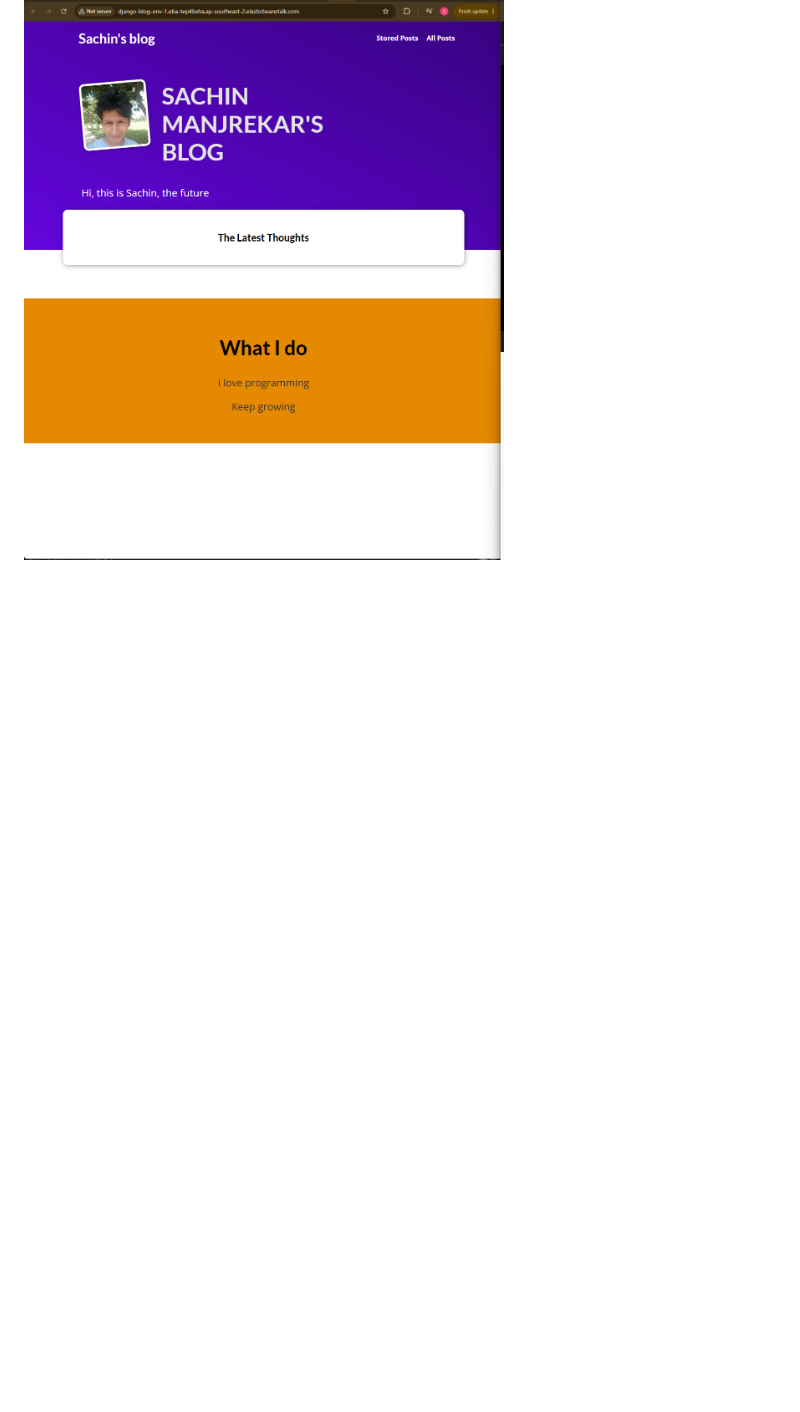
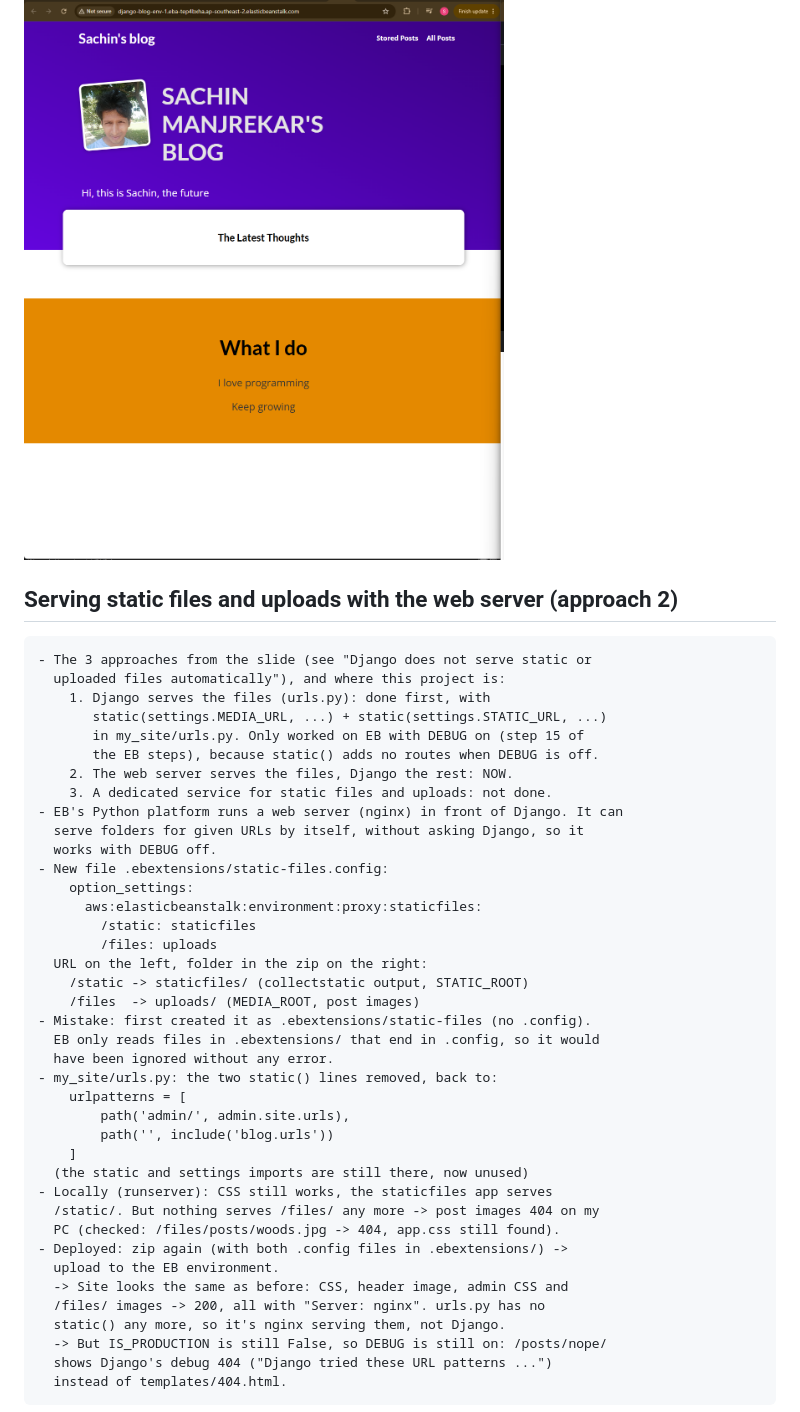
Before and after one commit to sachincmanjrekar/django_complete, a Markdown page: my_site/LEARNING_LOG.md, the part around one of its changes. Rendered like a GitHub page; blank space fills up the shorter version.

```diff
--- a/my_site/LEARNING_LOG.md
+++ b/my_site/LEARNING_LOG.md
@@ -1442,3 +1442,45 @@
 
 ![Live site on RDS Postgres: styled, no posts yet](screenshots/eb-live-site-rds-empty.png)
 
+## Serving static files and uploads with the web server (approach 2)
+
+    - The 3 approaches from the slide (see "Django does not serve static or
+      uploaded files automatically"), and where this project is:
+        1. Django serves the files (urls.py): done first, with
+           static(settings.MEDIA_URL, ...) + static(settings.STATIC_URL, ...)
+           in my_site/urls.py. Only worked on EB with DEBUG on (step 15 of
+           the EB steps), because static() adds no routes when DEBUG is off.
+        2. The web server serves the files, Django the rest: NOW.
+        3. A dedicated service for static files and uploads: not done.
+    - EB's Python platform runs a web server (nginx) in front of Django. It can
+      serve folders for given URLs by itself, without asking Django, so it
+      works with DEBUG off.
+    - New file .ebextensions/static-files.config:
+        option_settings:
+          aws:elasticbeanstalk:environment:proxy:staticfiles:
+            /static: staticfiles
+            /files: uploads
+      URL on the left, folder in the zip on the right:
+        /static -> staticfiles/ (collectstatic output, STATIC_ROOT)
+        /files  -> uploads/ (MEDIA_ROOT, post images)
+    - Mistake: first created it as .ebextensions/static-files (no .config).
+      EB only reads files in .ebextensions/ that end in .config, so it would
+      have been ignored without any error.
+    - my_site/urls.py: the two static() lines removed, back to:
+        urlpatterns = [
+            path('admin/', admin.site.urls),
+            path('', include('blog.urls'))
+        ]
+      (the static and settings imports are still there, now unused)
+    - Locally (runserver): CSS still works, the staticfiles app serves
+      /static/. But nothing serves /files/ any more -> post images 404 on my
+      PC (checked: /files/posts/woods.jpg -> 404, app.css still found).
+    - Deployed: zip again (with both .config files in .ebextensions/) ->
+      upload to the EB environment.
+      -> Site looks the same as before: CSS, header image, admin CSS and
+      /files/ images -> 200, all with "Server: nginx". urls.py has no
+      static() any more, so it's nginx serving them, not Django.
+      -> But IS_PRODUCTION is still False, so DEBUG is still on: /posts/nope/
+      shows Django's debug 404 ("Django tried these URL patterns ...")
+      instead of templates/404.html.
+
```
Also changed, not shown: other parts of my_site/LEARNING_LOG.md (+12 -0 lines), my_site/screenshots/eb-live-site-nginx-static.png (added), my_site/screenshots/eb-nginx-413-upload-too-large.png (added), 2 other files.
